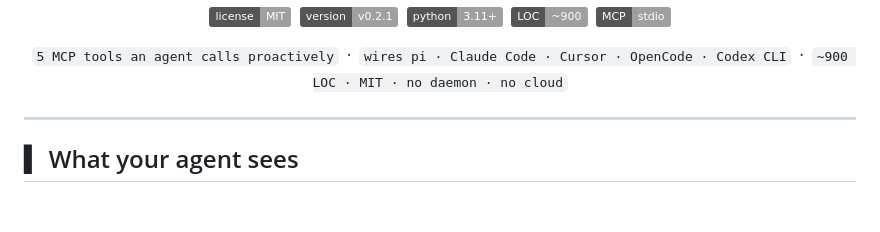
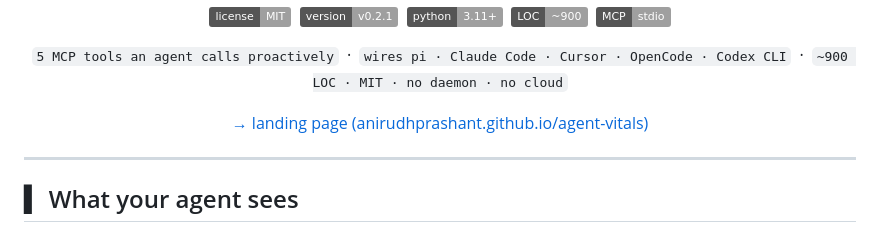
Before and after one commit to anirudhprashant/agent-vitals, a Markdown page: README.md, the part around the change. GitHub-like rendering; badges without logos; blank space fills up the shorter version.

Commit message:
docs: link to landing page from README

```diff
--- a/README.md
+++ b/README.md
@@ -18,6 +18,10 @@
   <code style="color:#b8b3b0">wires pi · Claude Code · Cursor · OpenCode · Codex CLI</code>
   &nbsp;·&nbsp;
   <code style="color:#b8b3b0">~900 LOC · MIT · no daemon · no cloud</code>
+</p>
+
+<p>
+  <a href="https://anirudhprashant.github.io/agent-vitals/" style="color:#00d992">→ landing page (anirudhprashant.github.io/agent-vitals)</a>
 </p>
 
 </div>
```
